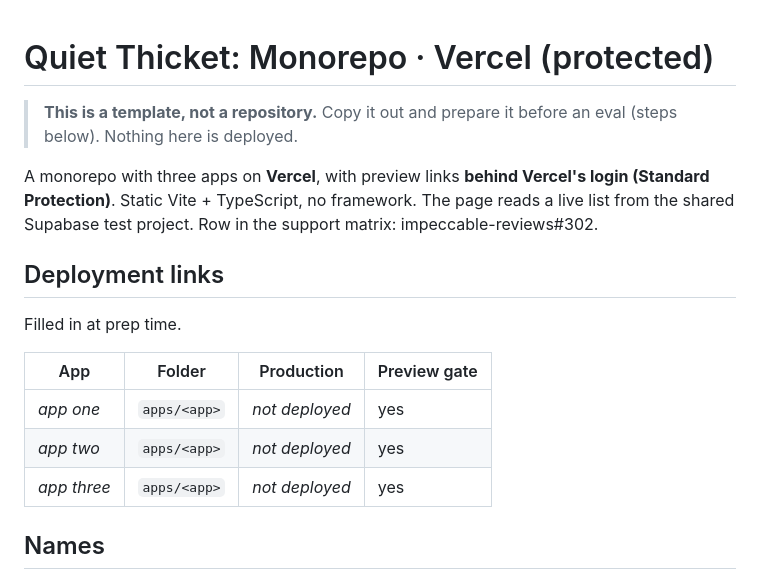
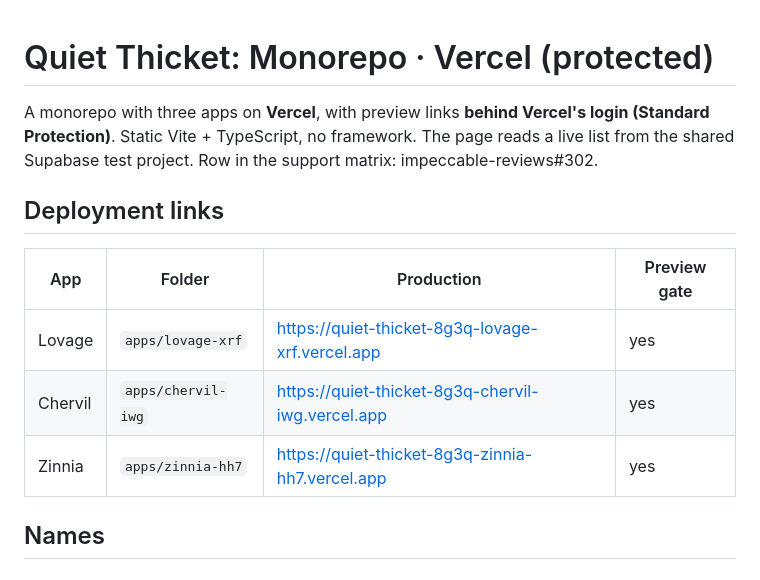
Before and after one commit to pristine-test-org/quiet-thicket-8g3q, a Markdown page: README.md, the part around the change. Rendered like a GitHub page.

Commit message:
Deployment links for the three apps
Co-Authored-By: Claude Opus 5.5 <noreply@anthropic.com>

```diff
--- a/README.md
+++ b/README.md
@@ -1,7 +1,4 @@
 # Quiet Thicket: Monorepo · Vercel (protected)
-
-> **This is a template, not a repository.** Copy it out and prepare it before an eval (steps below).
-> Nothing here is deployed.
 
 A monorepo with three apps on **Vercel**, with preview links **behind Vercel's login (Standard Protection)**. Static Vite +
 TypeScript, no framework. The page reads a live list from the shared Supabase test project.
@@ -9,13 +6,11 @@ Row in the support matrix: impeccable-reviews#302.
 
 ## Deployment links
 
-Filled in at prep time.
-
 | App | Folder | Production | Preview gate |
 |---|---|---|---|
-| _app one_ | `apps/<app>` | _not deployed_ | yes |
-| _app two_ | `apps/<app>` | _not deployed_ | yes |
-| _app three_ | `apps/<app>` | _not deployed_ | yes |
+| Lovage | `apps/lovage-xrf` | https://quiet-thicket-8g3q-lovage-xrf.vercel.app | yes |
+| Chervil | `apps/chervil-iwg` | https://quiet-thicket-8g3q-chervil-iwg.vercel.app | yes |
+| Zinnia | `apps/zinnia-hh7` | https://quiet-thicket-8g3q-zinnia-hh7.vercel.app | yes |
 
 ## Names
 
```
